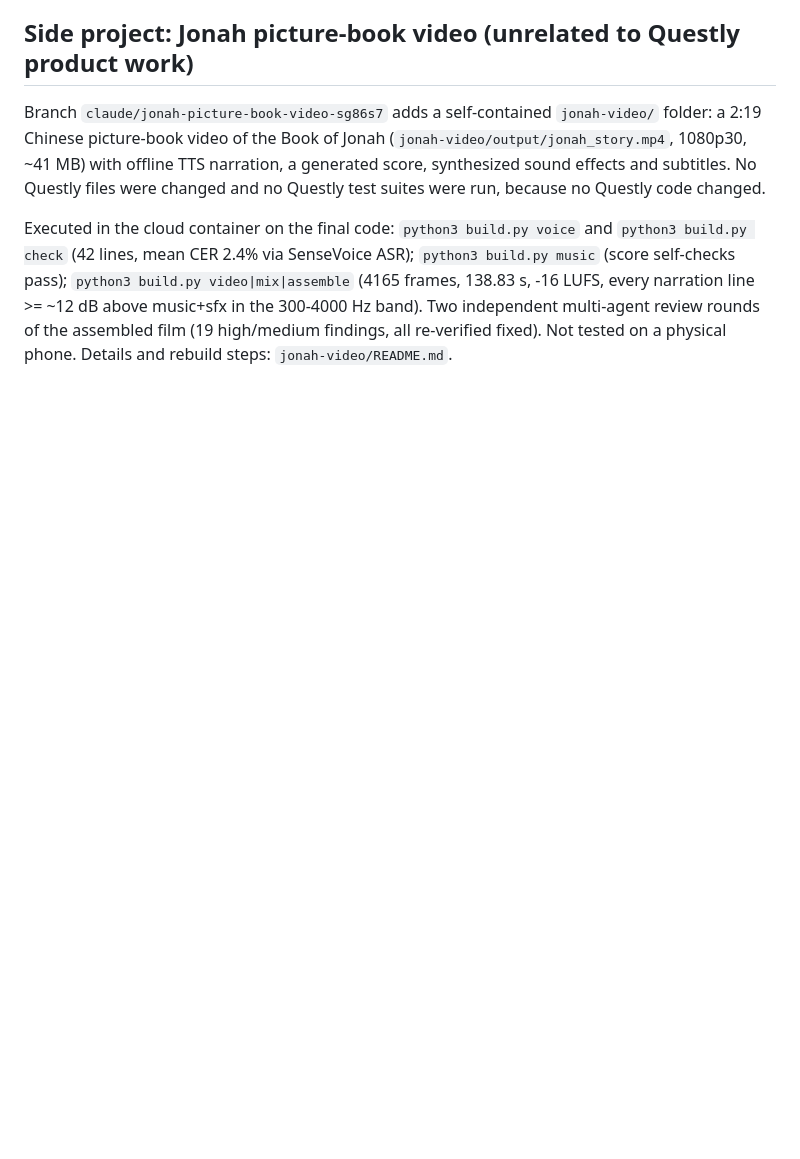
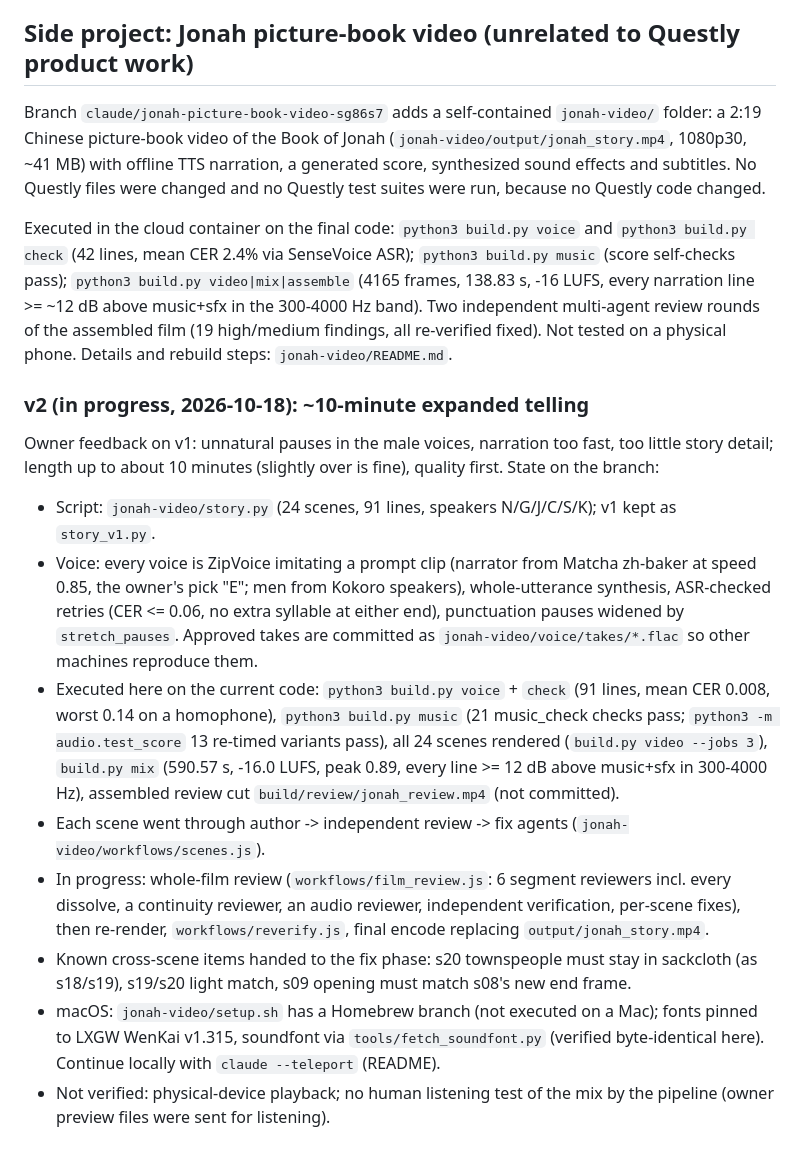
Before and after one commit to leirocky/questly, a Markdown page: docs/STATUS.md, the part around the change. GitHub-like rendering; blank space fills up the shorter version.

Commit message:
docs/STATUS.md: Jonah video v2 progress and evidence
Co-Authored-By: Claude Opus 5.5 <noreply@anthropic.com>
Claude-Session: https://claude.ai/code/session_01YHFtTndRjZUgUw7gejXE7x

```diff
--- a/docs/STATUS.md
+++ b/docs/STATUS.md
@@ -54,3 +54,14 @@ Public browser execution finished at `2026-09-29T04:19:41.904Z`, Node 24.19.0 an
 Branch `claude/jonah-picture-book-video-sg86s7` adds a self-contained `jonah-video/` folder: a 2:19 Chinese picture-book video of the Book of Jonah (`jonah-video/output/jonah_story.mp4`, 1080p30, ~41 MB) with offline TTS narration, a generated score, synthesized sound effects and subtitles. No Questly files were changed and no Questly test suites were run, because no Questly code changed.
 
 Executed in the cloud container on the final code: `python3 build.py voice` and `python3 build.py check` (42 lines, mean CER 2.4% via SenseVoice ASR); `python3 build.py music` (score self-checks pass); `python3 build.py video|mix|assemble` (4165 frames, 138.83 s, -16 LUFS, every narration line >= ~12 dB above music+sfx in the 300-4000 Hz band). Two independent multi-agent review rounds of the assembled film (19 high/medium findings, all re-verified fixed). Not tested on a physical phone. Details and rebuild steps: `jonah-video/README.md`.
+
+### v2 (in progress, 2026-10-18): ~10-minute expanded telling
+Owner feedback on v1: unnatural pauses in the male voices, narration too fast, too little story detail; length up to about 10 minutes (slightly over is fine), quality first. State on the branch:
+- Script: `jonah-video/story.py` (24 scenes, 91 lines, speakers N/G/J/C/S/K); v1 kept as `story_v1.py`.
+- Voice: every voice is ZipVoice imitating a prompt clip (narrator from Matcha zh-baker at speed 0.85, the owner's pick "E"; men from Kokoro speakers), whole-utterance synthesis, ASR-checked retries (CER <= 0.06, no extra syllable at either end), punctuation pauses widened by `stretch_pauses`. Approved takes are committed as `jonah-video/voice/takes/*.flac` so other machines reproduce them.
+- Executed here on the current code: `python3 build.py voice` + `check` (91 lines, mean CER 0.008, worst 0.14 on a homophone), `python3 build.py music` (21 music_check checks pass; `python3 -m audio.test_score` 13 re-timed variants pass), all 24 scenes rendered (`build.py video --jobs 3`), `build.py mix` (590.57 s, -16.0 LUFS, peak 0.89, every line >= 12 dB above music+sfx in 300-4000 Hz), assembled review cut `build/review/jonah_review.mp4` (not committed).
+- Each scene went through author -> independent review -> fix agents (`jonah-video/workflows/scenes.js`).
+- In progress: whole-film review (`workflows/film_review.js`: 6 segment reviewers incl. every dissolve, a continuity reviewer, an audio reviewer, independent verification, per-scene fixes), then re-render, `workflows/reverify.js`, final encode replacing `output/jonah_story.mp4`.
+- Known cross-scene items handed to the fix phase: s20 townspeople must stay in sackcloth (as s18/s19), s19/s20 light match, s09 opening must match s08's new end frame.
+- macOS: `jonah-video/setup.sh` has a Homebrew branch (not executed on a Mac); fonts pinned to LXGW WenKai v1.315, soundfont via `tools/fetch_soundfont.py` (verified byte-identical here). Continue locally with `claude --teleport` (README).
+- Not verified: physical-device playback; no human listening test of the mix by the pipeline (owner preview files were sent for listening).
```
